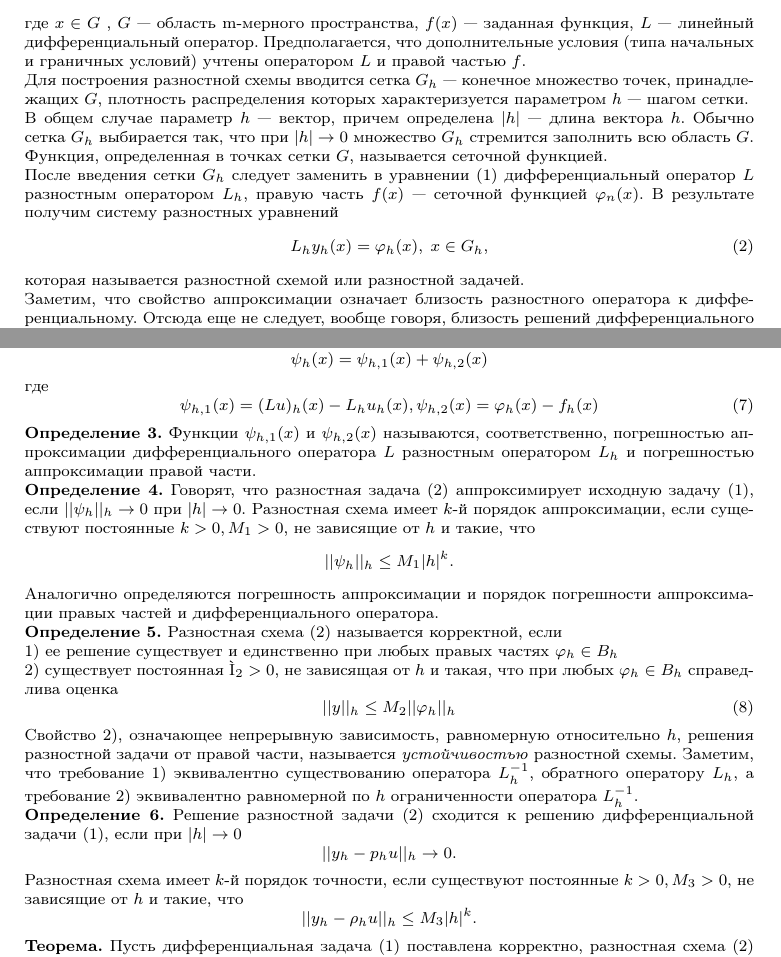
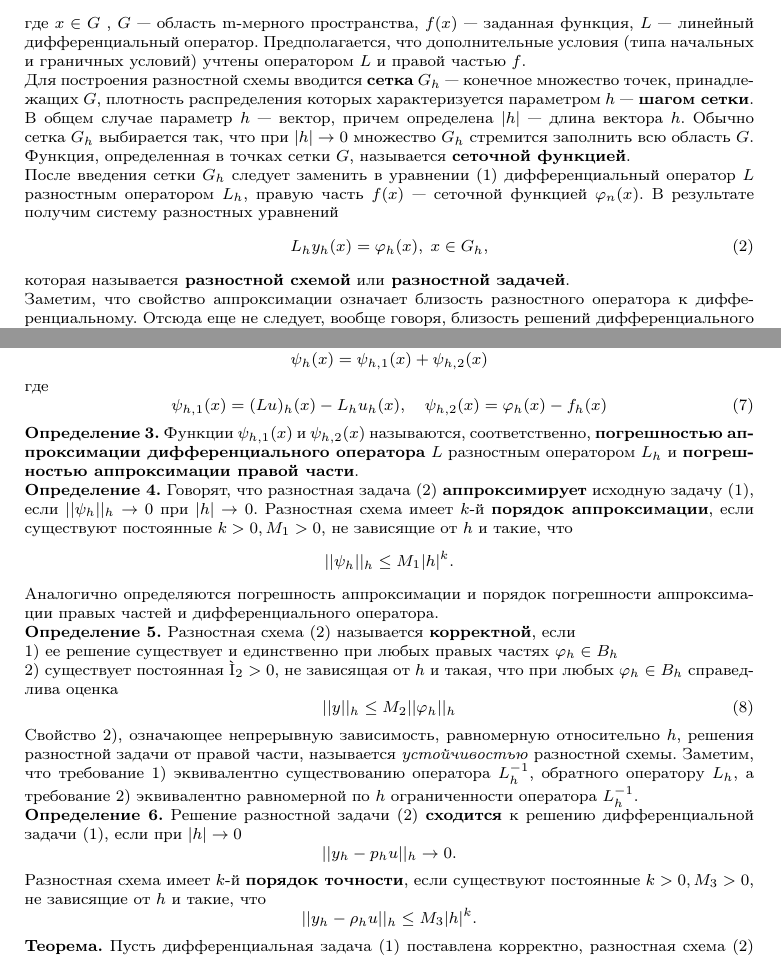
Before and after one commit to dmitrylala/gos, a LaTeX document (main_big.tex, which reads tickets/t_dop26.tex): two parts of pages 122 and 123 of 127, joined at a grey line, cut so that both start at the same text. Compiled offline with pdfLaTeX.

Commit message:
fix after review

```diff
--- a/tickets/t_dop26.tex
+++ b/tickets/t_dop26.tex
@@ -8,18 +8,18 @@
 функция, $L$ — линейный дифференциальный оператор. Предполагается, что дополнительные условия (типа начальных и граничных
 условий) учтены оператором $L$ и правой частью $f$.
 
-Для построения разностной схемы вводится сетка
-$G_h$ — конечное множество точек, принадлежащих $G$, плотность распределения которых характеризуется параметром $h$ — шагом сетки.
+Для построения разностной схемы вводится \textbf{сетка}
+$G_h$ — конечное множество точек, принадлежащих $G$, плотность распределения которых характеризуется параметром $h$ — \textbf{шагом сетки}.
 
 В общем случае параметр $h$ — вектор, причем определена $|h|$ — длина вектора $h$. Обычно сетка $G_h$ выбирается так, что при
-$|h| \rightarrow0$ множество $G_h$ стремится заполнить всю область $G$. Функция, определенная в точках сетки $G$, называется сеточной функцией.
+$|h| \rightarrow0$ множество $G_h$ стремится заполнить всю область $G$. Функция, определенная в точках сетки $G$, называется \textbf{сеточной функцией}.
 
 После введения сетки $G_h$ следует заменить в уравнении (1) дифференциальный оператор $L$ разностным оператором $L_h$, правую
 часть $f(x)$ — сеточной функцией $\varphi_n(x)$. В результате получим систему разностных уравнений
 \begin{equation*}
     L_hy_h(x)=\varphi_h(x), \; x\in G_h, \eqno(2)
 \end{equation*}
-которая называется разностной схемой или разностной задачей.
+которая называется\textbf{ разностной схемой} или\textbf{ разностной задачей}.
 % В отличие от дифференциального уравнения решение разностной
 % задачи будем обозначать буквой $y$.
 
@@ -75,19 +75,19 @@ p_h Lu(x)=p_h f(x)
 \end{equation}
 где
 \begin{equation*}
-    \psi_{h,1}(x) = (Lu)_h(x)-L_hu_h(x), \psi_{h,2}(x) = \varphi_h(x)-f_h(x) \eqno(7)
+    \psi_{h,1}(x) = (Lu)_h(x)-L_hu_h(x),\quad \psi_{h,2}(x) = \varphi_h(x)-f_h(x) \eqno(7)
 \end{equation*}
-\textbf{Определение 3.} Функции $\psi_{h,1}(x)$ и $\psi_{h,2}(x)$ называются, соответственно, погрешностью аппроксимации дифференциального
-оператора $L$ разностным оператором $L_h$ и погрешностью аппроксимации правой части.
+\textbf{Определение 3.} Функции $\psi_{h,1}(x)$ и $\psi_{h,2}(x)$ называются, соответственно, \textbf{погрешностью аппроксимации дифференциального
+оператора} $L$ разностным оператором $L_h$ и \textbf{погрешностью аппроксимации правой части}.
 
-\textbf{Определение 4.} Говорят, что разностная задача (2) аппроксимирует исходную задачу (1), если $||\psi_h||_h \rightarrow 0$ при $|h|\rightarrow0$. Разностная схема имеет $k$-й порядок аппроксимации, если существуют
+\textbf{Определение 4.} Говорят, что разностная задача (2) \textbf{аппроксимирует} исходную задачу (1), если $||\psi_h||_h \rightarrow 0$ при $|h|\rightarrow0$. Разностная схема имеет $k$-й \textbf{порядок аппроксимации}, если существуют
 постоянные $k>0, M_1>0$, не зависящие от $h$ и такие, что
 \begin{equation}\nonumber
 ||\psi_h||_h \leq M_1|h|^k.
 \end{equation}
 Аналогично определяются погрешность аппроксимации и порядок погрешности аппроксимации правых частей и дифференциального оператора.
 
-\textbf{Определение 5.} Разностная схема (2) называется корректной, если
+\textbf{Определение 5.} Разностная схема (2) называется \textbf{корректной}, если
 
 1) ее решение существует и единственно при любых правых частях $\varphi_h \in B_h$
 
@@ -99,12 +99,12 @@ p_h Lu(x)=p_h f(x)
 Свойство 2), означающее непрерывную зависимость, равномерную относительно $h$, решения разностной задачи от правой части, называется \textit{устойчивостью} разностной схемы. Заметим, что требование 1) эквивалентно существованию оператора $L_h^{-1}$, обратного оператору $L_h$, а требование 2) эквивалентно равномерной по $h$
 ограниченности оператора $L_h^{-1}$.
 
-\textbf{Определение 6.} Решение разностной задачи (2) сходится к решению дифференциальной задачи (1), если при $|h|\rightarrow0$
+\textbf{Определение 6.} Решение разностной задачи (2) \textbf{сходится} к решению дифференциальной задачи (1), если при $|h|\rightarrow0$
 \begin{equation}\nonumber
 ||y_h - p_hu||_h \rightarrow 0.
 \end{equation}
 
-Разностная схема имеет $k$-й порядок точности, если существуют постоянные $k>0, M_3>0$, не зависящие от $h$ и такие, что
+Разностная схема имеет $k$-й \textbf{порядок точности}, если существуют постоянные $k>0, M_3>0$, не зависящие от $h$ и такие, что
 \begin{equation}\nonumber
 ||y_h-\rho_hu||_h \leq M_3|h|^k.
 \end{equation}
```
Also changed, not shown: tickets/t_dop26.tex (7 more changed lines).
